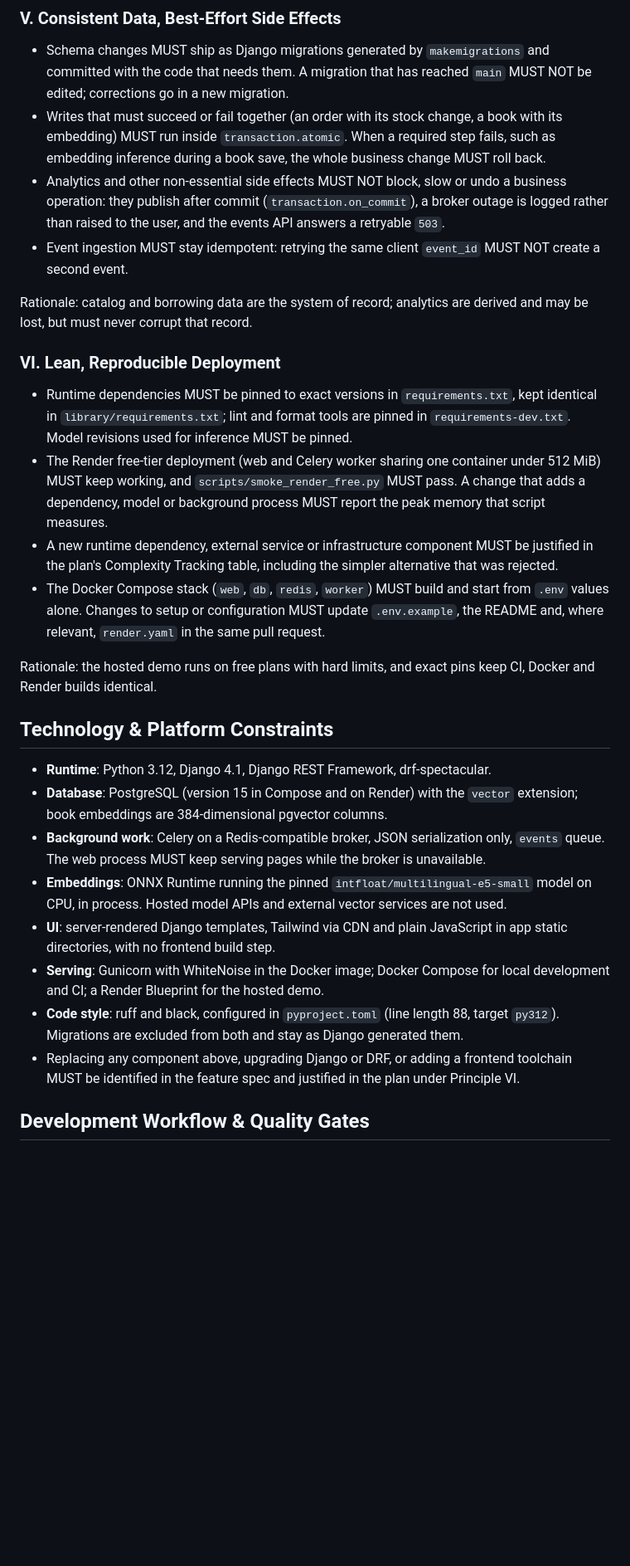
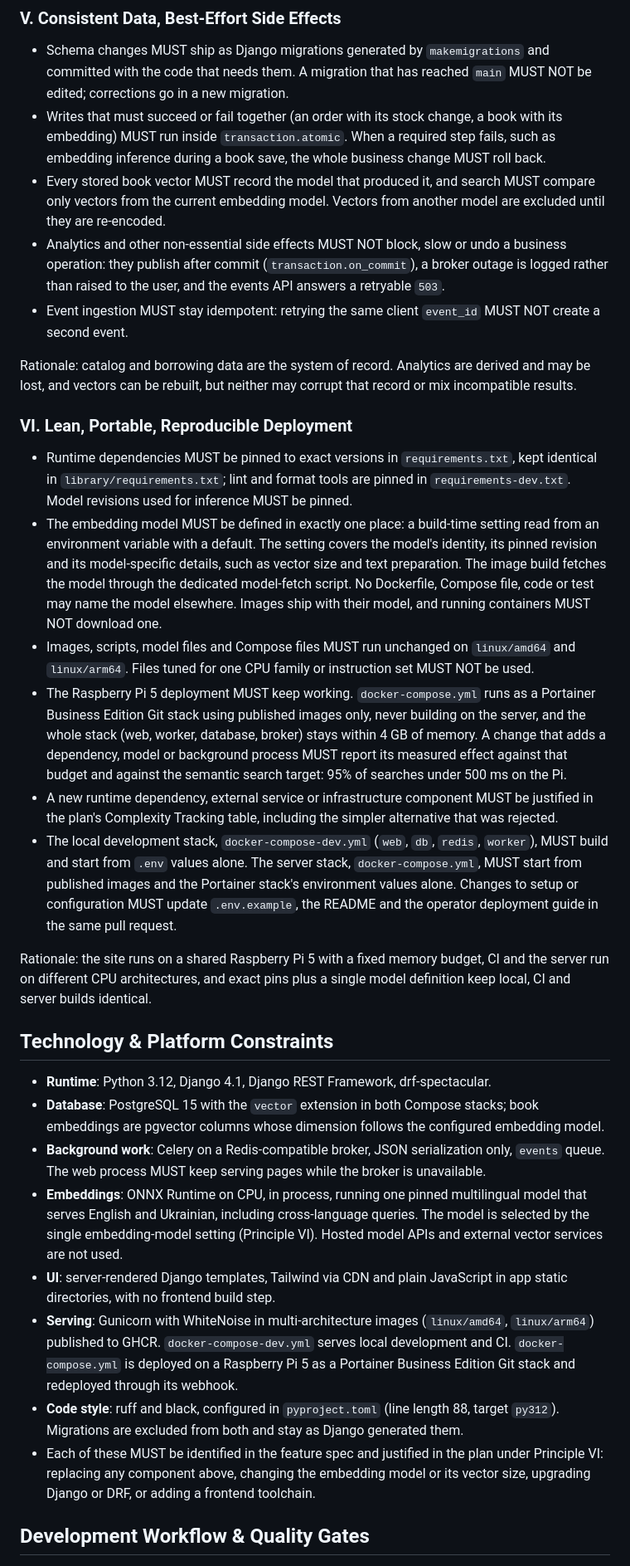
Before and after one commit to Arezzon/Library-Django, a Markdown page: .specify/memory/constitution.md, the part around one of its changes. Shown at 83% size. Drawn GitHub-style; blank space fills up the shorter version.

Commit message:
docs(constitution): amend to v2.0.0 for Raspberry Pi deployment and portable embeddings

```diff
--- a/.specify/memory/constitution.md
+++ b/.specify/memory/constitution.md
@@ -76,49 +136,71 @@ Rationale: a default secret in the repository or the image is a published secret
 - Writes that must succeed or fail together (an order with its stock change, a book with its
   embedding) MUST run inside `transaction.atomic`. When a required step fails, such as embedding
   inference during a book save, the whole business change MUST roll back.
+- Every stored book vector MUST record the model that produced it, and search MUST compare only
+  vectors from the current embedding model. Vectors from another model are excluded until they
+  are re-encoded.
 - Analytics and other non-essential side effects MUST NOT block, slow or undo a business
   operation: they publish after commit (`transaction.on_commit`), a broker outage is logged
   rather than raised to the user, and the events API answers a retryable `503`.
 - Event ingestion MUST stay idempotent: retrying the same client `event_id` MUST NOT create a
   second event.
 
-Rationale: catalog and borrowing data are the system of record; analytics are derived and may
-be lost, but must never corrupt that record.
+Rationale: catalog and borrowing data are the system of record. Analytics are derived and may
+be lost, and vectors can be rebuilt, but neither may corrupt that record or mix incompatible
+results.
 
-### VI. Lean, Reproducible Deployment
+### VI. Lean, Portable, Reproducible Deployment
 
 - Runtime dependencies MUST be pinned to exact versions in `requirements.txt`, kept identical in
   `library/requirements.txt`; lint and format tools are pinned in `requirements-dev.txt`. Model
   revisions used for inference MUST be pinned.
-- The Render free-tier deployment (web and Celery worker sharing one container under 512 MiB)
-  MUST keep working, and `scripts/smoke_render_free.py` MUST pass. A change that adds a
-  dependency, model or background process MUST report the peak memory that script measures.
+- The embedding model MUST be defined in exactly one place: a build-time setting read from an
+  environment variable with a default. The setting covers the model's identity, its pinned
+  revision and its model-specific details, such as vector size and text preparation. The image
+  build fetches the model through the dedicated model-fetch script. No Dockerfile, Compose file,
+  code or test may name the model elsewhere. Images ship with their model, and running
+  containers MUST NOT download one.
+- Images, scripts, model files and Compose files MUST run unchanged on `linux/amd64` and
+  `linux/arm64`. Files tuned for one CPU family or instruction set MUST NOT be used.
+- The Raspberry Pi 5 deployment MUST keep working. `docker-compose.yml` runs as a Portainer
+  Business Edition Git stack using published images only, never building on the server, and the
+  whole stack (web, worker, database, broker) stays within 4 GB of memory. A change that adds a
+  dependency, model or background process MUST report its measured effect against that budget
+  and against the semantic search target: 95% of searches under 500 ms on the Pi.
 - A new runtime dependency, external service or infrastructure component MUST be justified in
   the plan's Complexity Tracking table, including the simpler alternative that was rejected.
-- The Docker Compose stack (`web`, `db`, `redis`, `worker`) MUST build and start from `.env`
-  values alone. Changes to setup or configuration MUST update `.env.example`, the README and,
-  where relevant, `render.yaml` in the same pull request.
+- The local development stack, `docker-compose-dev.yml` (`web`, `db`, `redis`, `worker`), MUST
+  build and start from `.env` values alone. The server stack, `docker-compose.yml`, MUST start
+  from published images and the Portainer stack's environment values alone. Changes to setup or
+  configuration MUST update `.env.example`, the README and the operator deployment guide in the
+  same pull request.
 
-Rationale: the hosted demo runs on free plans with hard limits, and exact pins keep CI, Docker
-and Render builds identical.
+Rationale: the site runs on a shared Raspberry Pi 5 with a fixed memory budget, CI and the
+server run on different CPU architectures, and exact pins plus a single model definition keep
+local, CI and server builds identical.
 
 ## Technology & Platform Constraints
 
 - **Runtime**: Python 3.12, Django 4.1, Django REST Framework, drf-spectacular.
-- **Database**: PostgreSQL (version 15 in Compose and on Render) with the `vector` extension;
-  book embeddings are 384-dimensional pgvector columns.
+- **Database**: PostgreSQL 15 with the `vector` extension in both Compose stacks; book
+  embeddings are pgvector columns whose dimension follows the configured embedding model.
 - **Background work**: Celery on a Redis-compatible broker, JSON serialization only, `events`
   queue. The web process MUST keep serving pages while the broker is unavailable.
-- **Embeddings**: ONNX Runtime running the pinned `intfloat/multilingual-e5-small` model on CPU,
-  in process. Hosted model APIs and external vector services are not used.
+- **Embeddings**: ONNX Runtime on CPU, in process, running one pinned multilingual model that
+  serves English and Ukrainian, including cross-language queries. The model is selected by the
+  single embedding-model setting (Principle VI). Hosted model APIs and external vector services
+  are not used.
 - **UI**: server-rendered Django templates, Tailwind via CDN and plain JavaScript in app static
   directories, with no frontend build step.
-- **Serving**: Gunicorn with WhiteNoise in the Docker image; Docker Compose for local
-  development and CI; a Render Blueprint for the hosted demo.
+- **Serving**: Gunicorn with WhiteNoise in multi-architecture images (`linux/amd64`,
+  `linux/arm64`) published to GHCR. `docker-compose-dev.yml` serves local development and CI.
+  `docker-compose.yml` is deployed on a Raspberry Pi 5 as a Portainer Business Edition Git
+  stack and redeployed through its webhook.
 - **Code style**: ruff and black, configured in `pyproject.toml` (line length 88, target
   `py312`). Migrations are excluded from both and stay as Django generated them.
-- Replacing any component above, upgrading Django or DRF, or adding a frontend toolchain MUST
-  be identified in the feature spec and justified in the plan under Principle VI.
+- Each of these MUST be identified in the feature spec and justified in the plan under
+  Principle VI: replacing any component above, changing the embedding model or its vector size,
+  upgrading Django or DRF, or adding a frontend toolchain.
 
 ## Development Workflow & Quality Gates
 
```
Also changed, not shown: other parts of .specify/memory/constitution.md (+79 -17 lines).
